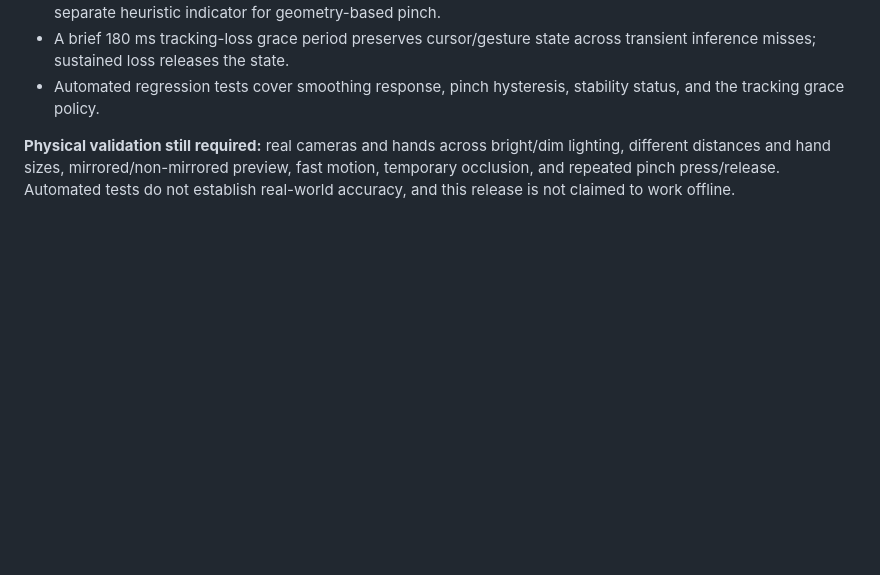
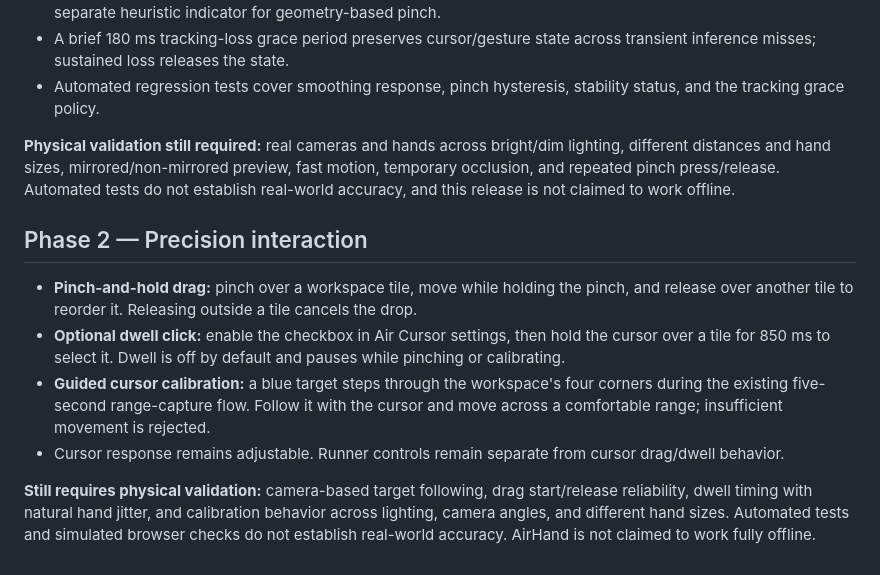
Before and after one commit to Mahin98250/AirHand, a Markdown page: README.md, the part around the change. Rendered like a GitHub page; blank space fills up the shorter version.

Commit message:
Document Phase 2 interaction controls and validation

```diff
--- a/README.md
+++ b/README.md
@@ -56,3 +56,13 @@ Run `npm run check` and `npm test`. GitHub Actions runs the checks for each push
 - Automated regression tests cover smoothing response, pinch hysteresis, stability status, and the tracking grace policy.
 
 **Physical validation still required:** real cameras and hands across bright/dim lighting, different distances and hand sizes, mirrored/non-mirrored preview, fast motion, temporary occlusion, and repeated pinch press/release. Automated tests do not establish real-world accuracy, and this release is not claimed to work offline.
+
+
+## Phase 2 — Precision interaction
+
+- **Pinch-and-hold drag:** pinch over a workspace tile, move while holding the pinch, and release over another tile to reorder it. Releasing outside a tile cancels the drop.
+- **Optional dwell click:** enable the checkbox in Air Cursor settings, then hold the cursor over a tile for 850 ms to select it. Dwell is off by default and pauses while pinching or calibrating.
+- **Guided cursor calibration:** a blue target steps through the workspace's four corners during the existing five-second range-capture flow. Follow it with the cursor and move across a comfortable range; insufficient movement is rejected.
+- Cursor response remains adjustable. Runner controls remain separate from cursor drag/dwell behavior.
+
+**Still requires physical validation:** camera-based target following, drag start/release reliability, dwell timing with natural hand jitter, and calibration behavior across lighting, camera angles, and different hand sizes. Automated tests and simulated browser checks do not establish real-world accuracy. AirHand is not claimed to work fully offline.
```
